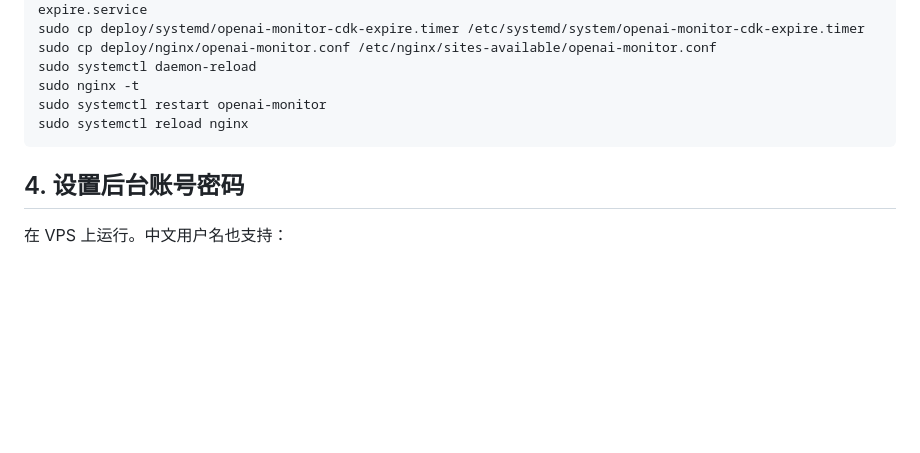
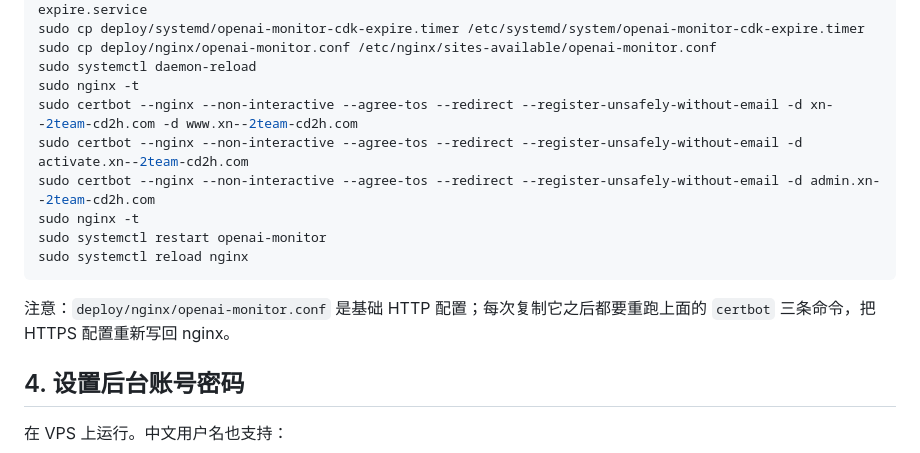
Before and after one commit to ppanjinfeng-afk/openai-monitor2, a Markdown page: deploy/openai-monitor2-vps-commands.md, the part around the change. Rendered like a GitHub page; blank space fills up the shorter version.

Commit message:
Document certbot restore after nginx updates

````diff
--- a/deploy/openai-monitor2-vps-commands.md
+++ b/deploy/openai-monitor2-vps-commands.md
@@ -96,9 +96,15 @@ sudo cp deploy/systemd/openai-monitor-cdk-expire.timer /etc/systemd/system/opena
 sudo cp deploy/nginx/openai-monitor.conf /etc/nginx/sites-available/openai-monitor.conf
 sudo systemctl daemon-reload
 sudo nginx -t
+sudo certbot --nginx --non-interactive --agree-tos --redirect --register-unsafely-without-email -d xn--2team-cd2h.com -d www.xn--2team-cd2h.com
+sudo certbot --nginx --non-interactive --agree-tos --redirect --register-unsafely-without-email -d activate.xn--2team-cd2h.com
+sudo certbot --nginx --non-interactive --agree-tos --redirect --register-unsafely-without-email -d admin.xn--2team-cd2h.com
+sudo nginx -t
 sudo systemctl restart openai-monitor
 sudo systemctl reload nginx
 ```
+
+注意：`deploy/nginx/openai-monitor.conf` 是基础 HTTP 配置；每次复制它之后都要重跑上面的 `certbot` 三条命令，把 HTTPS 配置重新写回 nginx。
 
 ## 4. 设置后台账号密码
 
````
